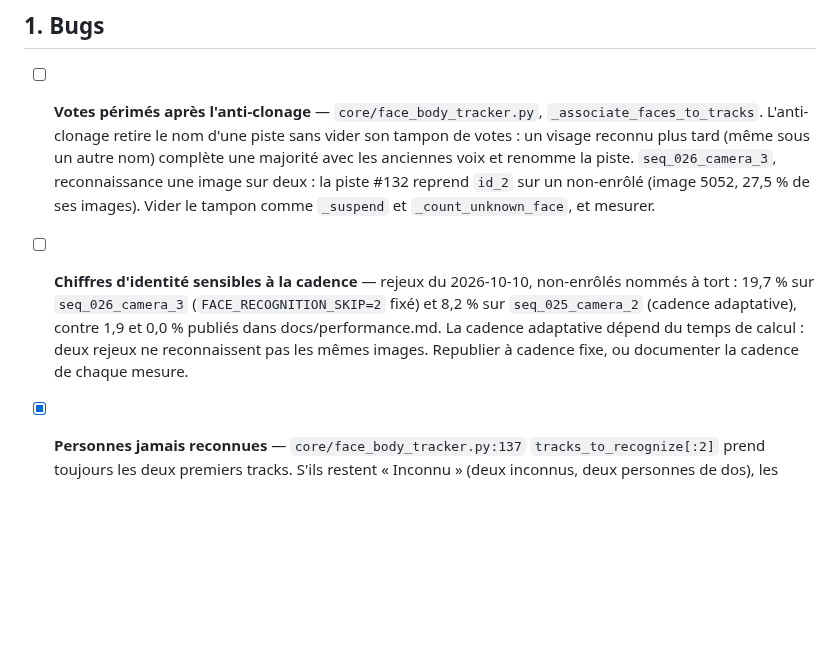
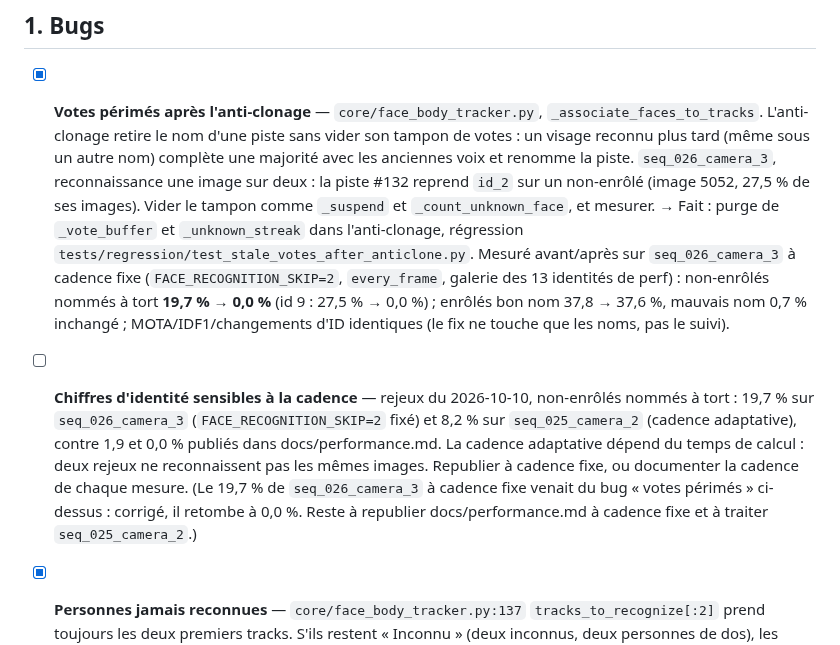
Before and after one commit to Armand-LAUENER/Project_VisionCam, a Markdown page: docs/improvements-backlog.md, the part around the change. Rendered like a GitHub page; blank space fills up the shorter version.

Commit message:
docs: record the anti-clone stale-votes fix measured on seq_026_camera_3
Before/after replay at fixed cadence (FACE_RECOGNITION_SKIP=2, every_frame,
the 13-identity perf gallery): unenrolled people named wrongly 19.7 % -> 0.0 %
(id 9 alone 27.5 % -> 0.0 %), enrolled good-name 37.8 -> 37.6 %, wrong-name
0.7 % unchanged, MOTA/IDF1/ID switches identical. Marks the bug done and notes
that the fixed-cadence 19.7 % in the second backlog item was this bug.

```diff
--- a/docs/improvements-backlog.md
+++ b/docs/improvements-backlog.md
@@ -14,20 +14,29 @@ InsightFace (la config est restée à 640) et le traitement groupé des visages
 
 ## 1. Bugs
 
-- [ ] **Votes périmés après l'anti-clonage** — `core/face_body_tracker.py`,
+- [x] **Votes périmés après l'anti-clonage** — `core/face_body_tracker.py`,
   `_associate_faces_to_tracks`. L'anti-clonage retire le nom d'une piste sans
   vider son tampon de votes : un visage reconnu plus tard (même sous un autre
   nom) complète une majorité avec les anciennes voix et renomme la piste.
   `seq_026_camera_3`, reconnaissance une image sur deux : la piste #132 reprend
   `id_2` sur un non-enrôlé (image 5052, 27,5 % de ses images). Vider le tampon
   comme `_suspend` et `_count_unknown_face`, et mesurer.
+  → Fait : purge de `_vote_buffer` et `_unknown_streak` dans l'anti-clonage,
+  régression `tests/regression/test_stale_votes_after_anticlone.py`. Mesuré
+  avant/après sur `seq_026_camera_3` à cadence fixe (`FACE_RECOGNITION_SKIP=2`,
+  `every_frame`, galerie des 13 identités de perf) : non-enrôlés nommés à tort
+  **19,7 % → 0,0 %** (id 9 : 27,5 % → 0,0 %) ; enrôlés bon nom 37,8 → 37,6 %,
+  mauvais nom 0,7 % inchangé ; MOTA/IDF1/changements d'ID identiques (le fix ne
+  touche que les noms, pas le suivi).
 - [ ] **Chiffres d'identité sensibles à la cadence** — rejeux du 2026-10-10,
   non-enrôlés nommés à tort : 19,7 % sur `seq_026_camera_3`
   (`FACE_RECOGNITION_SKIP=2` fixé) et 8,2 % sur `seq_025_camera_2` (cadence
   adaptative), contre 1,9 et 0,0 % publiés dans docs/performance.md. La cadence
   adaptative dépend du temps de calcul : deux rejeux ne reconnaissent pas les
   mêmes images. Republier à cadence fixe, ou documenter la cadence de chaque
-  mesure.
+  mesure. (Le 19,7 % de `seq_026_camera_3` à cadence fixe venait du bug « votes
+  périmés » ci-dessus : corrigé, il retombe à 0,0 %. Reste à republier
+  docs/performance.md à cadence fixe et à traiter `seq_025_camera_2`.)
 
 - [x] **Personnes jamais reconnues** — `core/face_body_tracker.py:137`
   `tracks_to_recognize[:2]` prend toujours les deux premiers tracks. S'ils
```
